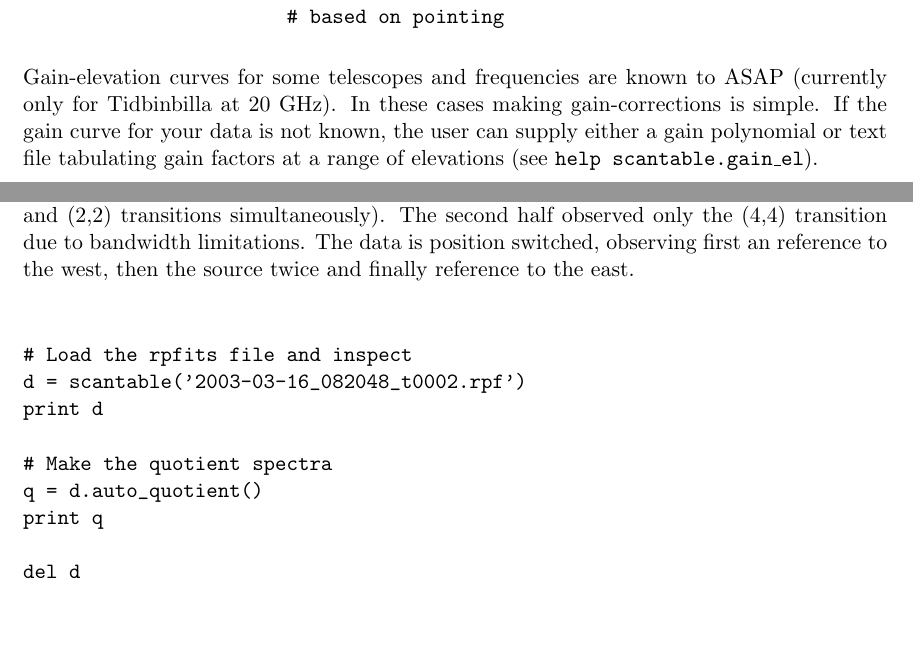
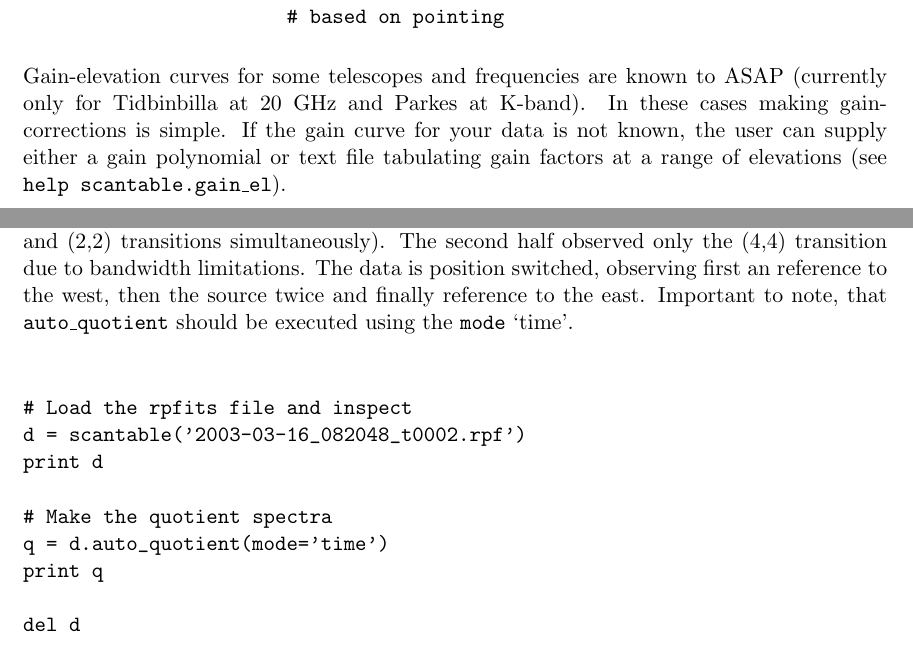
Before and after one commit to ICRAR/asap, a LaTeX document (doc/userguide.tex): two parts of pages 15 and 33 of 41, joined at a grey line, cut so that both start at the same text. Compiled offline with LaTeX, dvips and Ghostscript.

```diff
--- a/doc/userguide.tex
+++ b/doc/userguide.tex
@@ -874,9 +874,9 @@
 \end{verbatim}
 
 Gain-elevation curves for some telescopes and frequencies are known to
-ASAP (currently only for Tidbinbilla at 20~GHz).  In these cases
-making gain-corrections is simple.  If the gain curve for your data is
-not known, the user can supply either a gain polynomial or text file
+ASAP (currently only for Tidbinbilla at 20~GHz and Parkes at K-band).
+In these cases making gain-corrections is simple.  If the gain curve for your
+data is not known, the user can supply either a gain polynomial or text file
 tabulating gain factors at a range of elevations (see \cmd{help
 scantable.gain\_el}).
 
@@ -1926,7 +1926,8 @@
 half observed only the (4,4) transition due to bandwidth
 limitations. The data is position switched, observing first an
 reference to the west, then the source twice and finally reference to
-the east.
+the east. Important to note, that \cmd{auto\_quotient} should be executed
+using the \cmd{mode} `time'.
 
 \begin{verbatim}
 
@@ -1935,7 +1936,7 @@
 print d
 
 # Make the quotient spectra
-q = d.auto_quotient()
+q = d.auto_quotient(mode='time')
 print q
 
 del d
```
Also changed, not shown: doc/Makefile (deleted), doc/userguide.tex (6 more changed lines), 1 other file.
